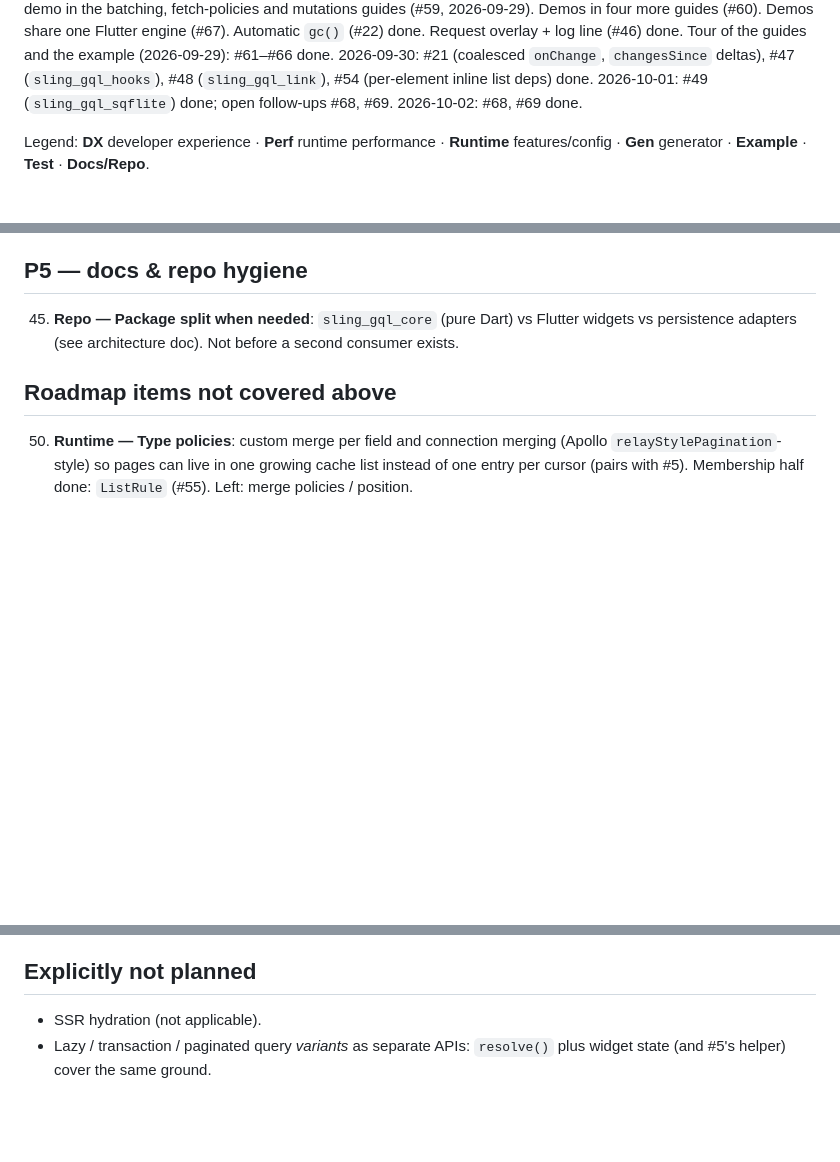
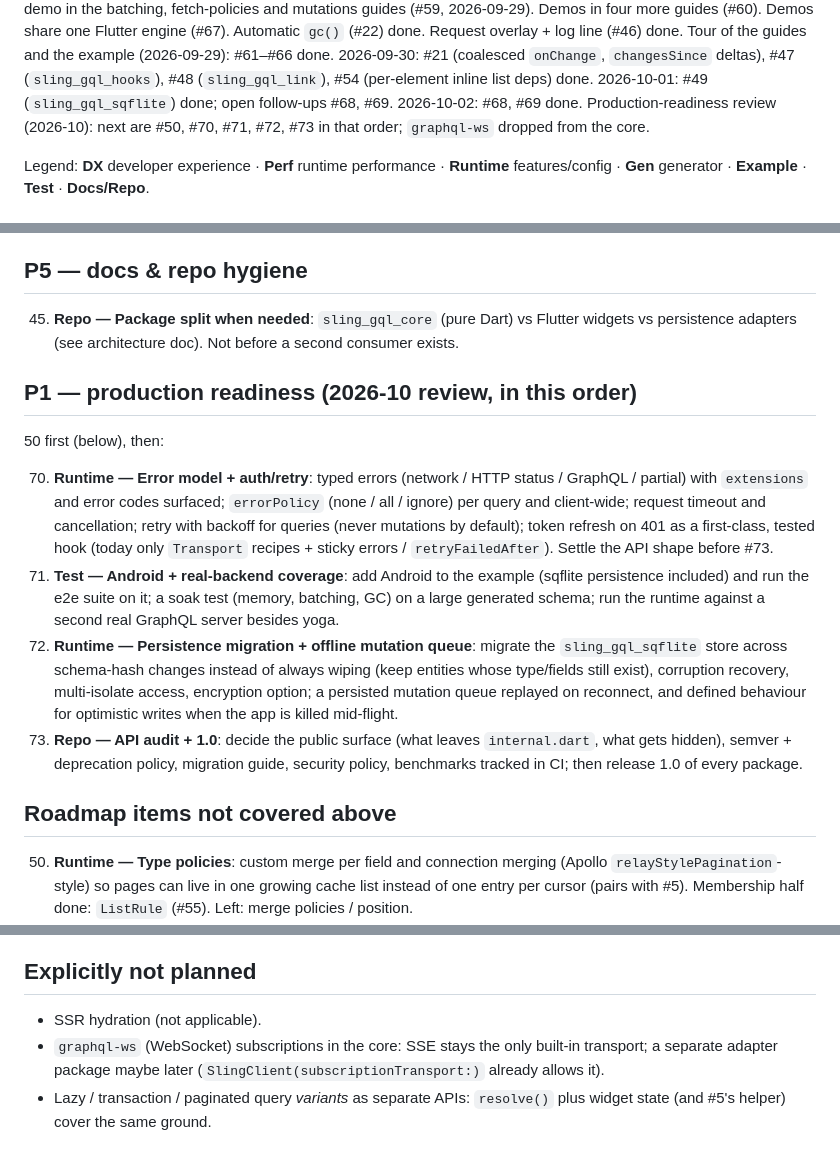
Before and after one commit to tpucci/sling_gql, a Markdown page: TODO.md, 3 parts joined by grey strips. GitHub-like rendering; blank space fills up the shorter version.

Commit message:
docs(repo): production-readiness backlog (#70-#73), drop graphql-ws from core

```diff
--- a/TODO.md
+++ b/TODO.md
@@ -27,6 +27,8 @@ guides and the example (2026-09-29): #61–#66 done. 2026-09-30: #21 (coalesced
 `onChange`, `changesSince` deltas), #47 (`sling_gql_hooks`), #48
 (`sling_gql_link`), #54 (per-element inline list deps) done. 2026-10-01: #49
 (`sling_gql_sqflite`) done; open follow-ups #68, #69. 2026-10-02: #68, #69 done.
+Production-readiness review (2026-10): next are #50, #70, #71, #72, #73 in
+that order; `graphql-ws` dropped from the core.
 
 Legend: **DX** developer experience · **Perf** runtime performance ·
 **Runtime** features/config · **Gen** generator · **Example** · **Test** ·
@@ -45,6 +47,32 @@ Legend: **DX** developer experience · **Perf** runtime performance ·
 45. **Repo — Package split when needed**: `sling_gql_core` (pure Dart) vs
     Flutter widgets vs persistence adapters (see architecture doc). Not before
     a second consumer exists.
+
+## P1 — production readiness (2026-10 review, in this order)
+
+50 first (below), then:
+
+70. **Runtime — Error model + auth/retry**: typed errors (network /
+    HTTP status / GraphQL / partial) with `extensions` and error codes
+    surfaced; `errorPolicy` (none / all / ignore) per query and client-wide;
+    request timeout and cancellation; retry with backoff for queries (never
+    mutations by default); token refresh on 401 as a first-class, tested hook
+    (today only `Transport` recipes + sticky errors / `retryFailedAfter`).
+    Settle the API shape before #73.
+71. **Test — Android + real-backend coverage**: add Android to the example
+    (sqflite persistence included) and run the e2e suite on it; a soak test
+    (memory, batching, GC) on a large generated schema; run the runtime
+    against a second real GraphQL server besides yoga.
+72. **Runtime — Persistence migration + offline mutation queue**: migrate
+    the `sling_gql_sqflite` store across schema-hash changes instead of
+    always wiping (keep entities whose type/fields still exist), corruption
+    recovery, multi-isolate access, encryption option; a persisted mutation
+    queue replayed on reconnect, and defined behaviour for optimistic writes
+    when the app is killed mid-flight.
+73. **Repo — API audit + 1.0**: decide the public surface (what leaves
+    `internal.dart`, what gets hidden), semver + deprecation policy,
+    migration guide, security policy, benchmarks tracked in CI; then release
+    1.0 of every package.
 
 ## Roadmap items not covered above
 
@@ -137,5 +165,8 @@ Tour follow-ups done (2026-09-29): the detail screen's "Show payloads — no req
 ## Explicitly not planned
 
 - SSR hydration (not applicable).
+- `graphql-ws` (WebSocket) subscriptions in the core: SSE stays the only
+  built-in transport; a separate adapter package maybe later
+  (`SlingClient(subscriptionTransport:)` already allows it).
 - Lazy / transaction / paginated query *variants* as separate APIs:
   `resolve()` plus widget state (and #5's helper) cover the same ground.
```
